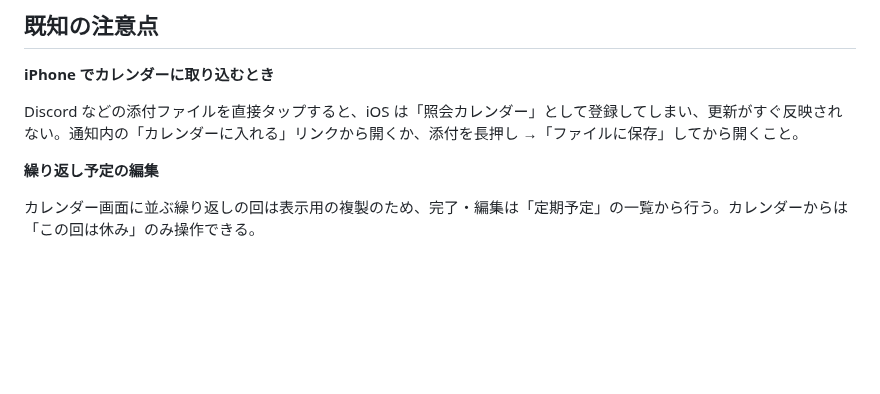
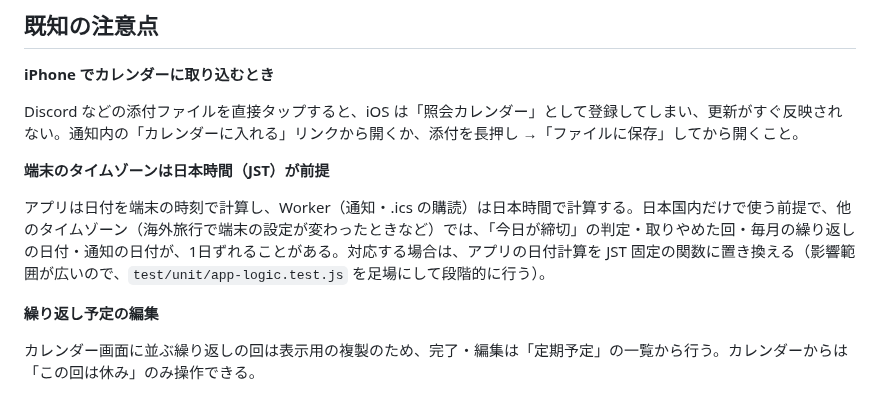
Before and after one commit to bibi257/deadline-tracker, a Markdown page: README.md, the part around the change. Drawn GitHub-style; blank space fills up the shorter version.

```diff
--- a/README.md
+++ b/README.md
@@ -515,6 +515,10 @@ Discord の毎朝の通知には `?export=all` のリンクが載る。
 
 Discord などの添付ファイルを直接タップすると、iOS は「照会カレンダー」として登録してしまい、更新がすぐ反映されない。通知内の「カレンダーに入れる」リンクから開くか、添付を長押し →「ファイルに保存」してから開くこと。
 
+**端末のタイムゾーンは日本時間（JST）が前提**
+
+アプリは日付を端末の時刻で計算し、Worker（通知・.ics の購読）は日本時間で計算する。日本国内だけで使う前提で、他のタイムゾーン（海外旅行で端末の設定が変わったときなど）では、「今日が締切」の判定・取りやめた回・毎月の繰り返しの日付・通知の日付が、1日ずれることがある。対応する場合は、アプリの日付計算を JST 固定の関数に置き換える（影響範囲が広いので、`test/unit/app-logic.test.js` を足場にして段階的に行う）。
+
 **繰り返し予定の編集**
 
 カレンダー画面に並ぶ繰り返しの回は表示用の複製のため、完了・編集は「定期予定」の一覧から行う。カレンダーからは「この回は休み」のみ操作できる。
```
Also changed, not shown: docs/IMPROVEMENTS.md (+4 -4 lines).
